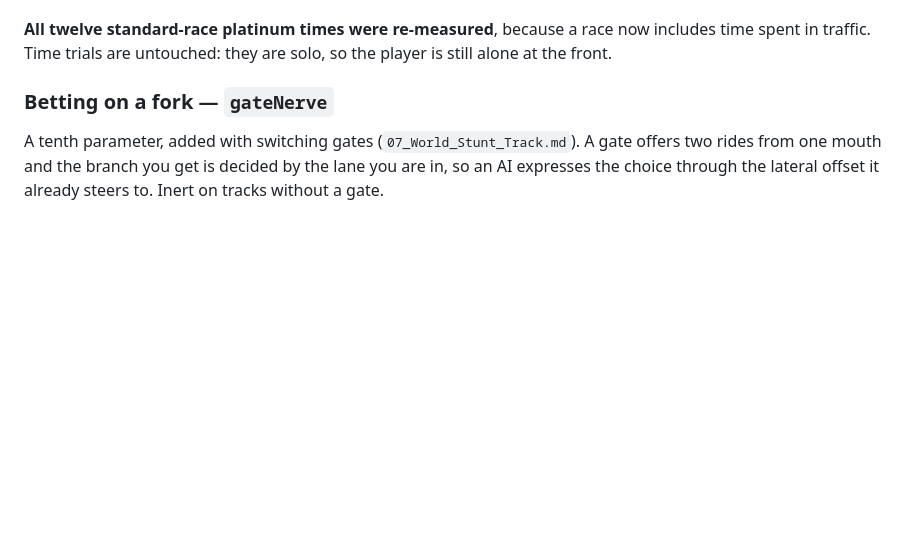
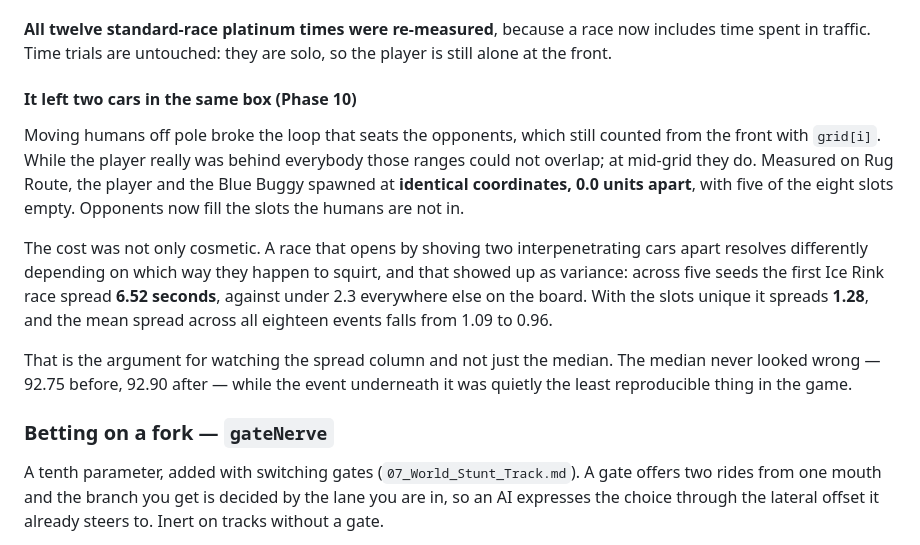
Before and after one commit to Dumb-Tony/BedroomRacers, a Markdown page: GAME_BIBLE/04_AI.md, the part around the change. Drawn GitHub-style; blank space fills up the shorter version.

Commit message:
The grid bug was also the noisiest thing in the game
Ice Rink 1 spread 6.52 seconds across five seeds while nothing else on the board
passed 2.3. That number had been sitting in the calibration output being read as
"this track is chaotic" -- it is an item race on ice, so a large spread looked
like the track being itself.

It was the two cars sharing a starting slot. A race that opens by shoving two
interpenetrating cars apart resolves differently depending on which way they
happen to squirt, and that is variance injected at t=0 into every standard race.
With the slots unique, Ice Rink 1 spreads 1.28, and the mean spread across all
eighteen events falls from 1.09 to 0.96.

Worth recording because of how it hid. The MEDIAN never looked wrong -- 92.75
before, 92.90 after, a difference no one would investigate -- while the event
underneath it was the least reproducible thing in the game. The spread column is
not decoration next to the number you actually use; it is the one that says
whether the number means anything.

Not everything improved: Rug Route 1 went the other way, 0.85 to 3.50. Recorded
rather than smoothed over, because a fix that claims to reduce variance
everywhere is a claim, and the table says otherwise.

Documented in 04_AI.md beside the mid-grid change that caused it.

Co-Authored-By: Claude Opus 5 <noreply@anthropic.com>

```diff
--- a/GAME_BIBLE/04_AI.md
+++ b/GAME_BIBLE/04_AI.md
@@ -178,6 +178,26 @@ slot it actually started from.
 **All twelve standard-race platinum times were re-measured**, because a race now
 includes time spent in traffic. Time trials are untouched: they are solo, so the
 player is still alone at the front.
+
+#### It left two cars in the same box (Phase 10)
+
+Moving humans off pole broke the loop that seats the opponents, which still
+counted from the front with `grid[i]`. While the player really was behind
+everybody those ranges could not overlap; at mid-grid they do. Measured on Rug
+Route, the player and the Blue Buggy spawned at **identical coordinates, 0.0
+units apart**, with five of the eight slots empty. Opponents now fill the slots
+the humans are not in.
+
+The cost was not only cosmetic. A race that opens by shoving two interpenetrating
+cars apart resolves differently depending on which way they happen to squirt, and
+that showed up as variance: across five seeds the first Ice Rink race spread
+**6.52 seconds**, against under 2.3 everywhere else on the board. With the slots
+unique it spreads **1.28**, and the mean spread across all eighteen events falls
+from 1.09 to 0.96.
+
+That is the argument for watching the spread column and not just the median. The
+median never looked wrong — 92.75 before, 92.90 after — while the event underneath
+it was quietly the least reproducible thing in the game.
 
 ### Betting on a fork — `gateNerve`
 
```
